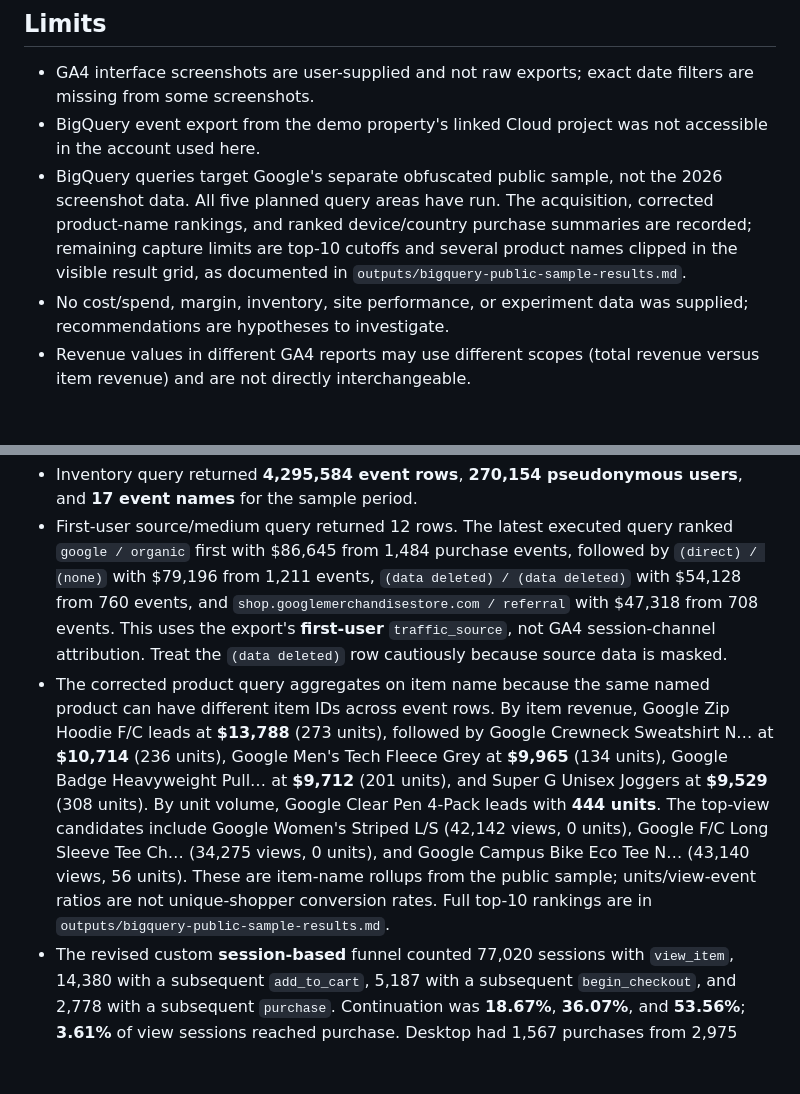
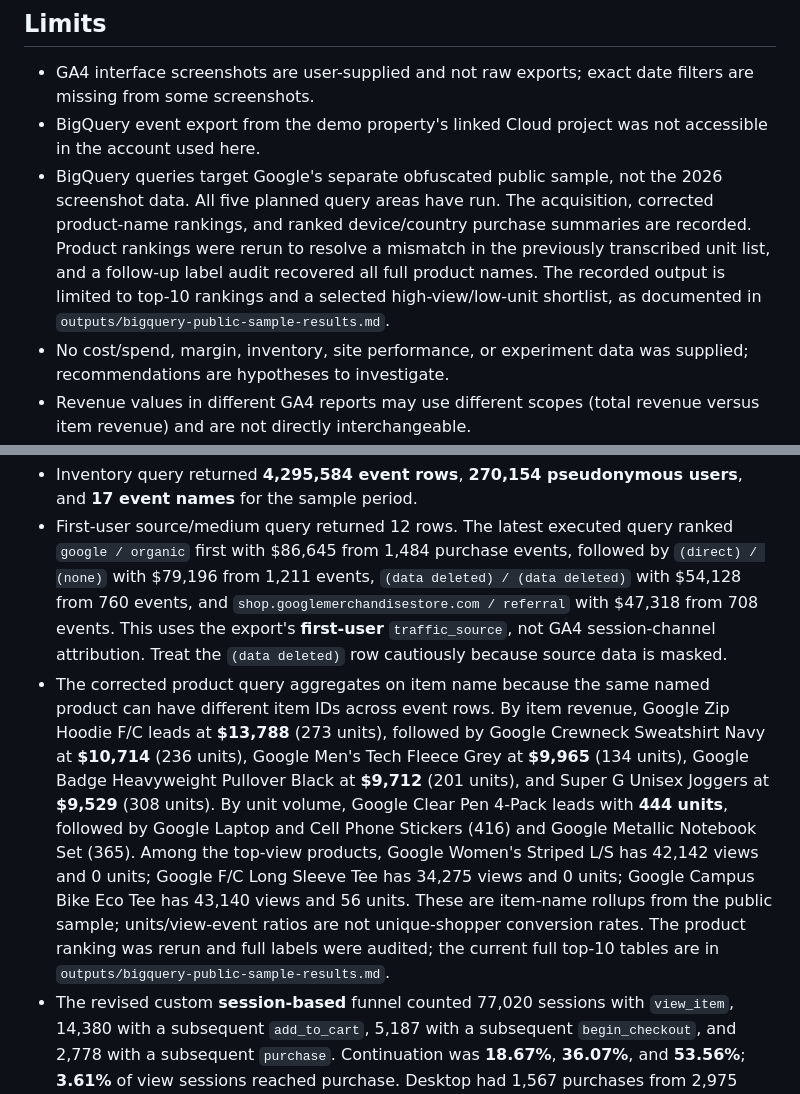
Before and after one commit to mahima68/Google-Merchandise-Store-Analytics, a Markdown page: analysis/findings.md, 2 parts joined by grey strips. GitHub-like rendering; blank space fills up the shorter version.

Commit message:
Align findings to audited product rankings

```diff
--- a/analysis/findings.md
+++ b/analysis/findings.md
@@ -50,7 +50,7 @@ Some supplied funnel rows appear internally inconsistent: for example a channel'
 
 - GA4 interface screenshots are user-supplied and not raw exports; exact date filters are missing from some screenshots.
 - BigQuery event export from the demo property's linked Cloud project was not accessible in the account used here.
-- BigQuery queries target Google's separate obfuscated public sample, not the 2026 screenshot data. All five planned query areas have run. The acquisition, corrected product-name rankings, and ranked device/country purchase summaries are recorded; remaining capture limits are top-10 cutoffs and several product names clipped in the visible result grid, as documented in `outputs/bigquery-public-sample-results.md`.
+- BigQuery queries target Google's separate obfuscated public sample, not the 2026 screenshot data. All five planned query areas have run. The acquisition, corrected product-name rankings, and ranked device/country purchase summaries are recorded. Product rankings were rerun to resolve a mismatch in the previously transcribed unit list, and a follow-up label audit recovered all full product names. The recorded output is limited to top-10 rankings and a selected high-view/low-unit shortlist, as documented in `outputs/bigquery-public-sample-results.md`.
 - No cost/spend, margin, inventory, site performance, or experiment data was supplied; recommendations are hypotheses to investigate.
 - Revenue values in different GA4 reports may use different scopes (total revenue versus item revenue) and are not directly interchangeable.
 
@@ -60,6 +60,6 @@ These are results from Google's public obfuscated ecommerce sample, queried in t
 
 - Inventory query returned **4,295,584 event rows**, **270,154 pseudonymous users**, and **17 event names** for the sample period.
 - First-user source/medium query returned 12 rows. The latest executed query ranked `google / organic` first with $86,645 from 1,484 purchase events, followed by `(direct) / (none)` with $79,196 from 1,211 events, `(data deleted) / (data deleted)` with $54,128 from 760 events, and `shop.googlemerchandisestore.com / referral` with $47,318 from 708 events. This uses the export's **first-user** `traffic_source`, not GA4 session-channel attribution. Treat the `(data deleted)` row cautiously because source data is masked.
-- The corrected product query aggregates on item name because the same named product can have different item IDs across event rows. By item revenue, Google Zip Hoodie F/C leads at **$13,788** (273 units), followed by Google Crewneck Sweatshirt N… at **$10,714** (236 units), Google Men's Tech Fleece Grey at **$9,965** (134 units), Google Badge Heavyweight Pull… at **$9,712** (201 units), and Super G Unisex Joggers at **$9,529** (308 units). By unit volume, Google Clear Pen 4-Pack leads with **444 units**. The top-view candidates include Google Women's Striped L/S (42,142 views, 0 units), Google F/C Long Sleeve Tee Ch… (34,275 views, 0 units), and Google Campus Bike Eco Tee N… (43,140 views, 56 units). These are item-name rollups from the public sample; units/view-event ratios are not unique-shopper conversion rates. Full top-10 rankings are in `outputs/bigquery-public-sample-results.md`.
+- The corrected product query aggregates on item name because the same named product can have different item IDs across event rows. By item revenue, Google Zip Hoodie F/C leads at **$13,788** (273 units), followed by Google Crewneck Sweatshirt Navy at **$10,714** (236 units), Google Men's Tech Fleece Grey at **$9,965** (134 units), Google Badge Heavyweight Pullover Black at **$9,712** (201 units), and Super G Unisex Joggers at **$9,529** (308 units). By unit volume, Google Clear Pen 4-Pack leads with **444 units**, followed by Google Laptop and Cell Phone Stickers (416) and Google Metallic Notebook Set (365). Among the top-view products, Google Women's Striped L/S has 42,142 views and 0 units; Google F/C Long Sleeve Tee has 34,275 views and 0 units; Google Campus Bike Eco Tee has 43,140 views and 56 units. These are item-name rollups from the public sample; units/view-event ratios are not unique-shopper conversion rates. The product ranking was rerun and full labels were audited; the current full top-10 tables are in `outputs/bigquery-public-sample-results.md`.
 - The revised custom **session-based** funnel counted 77,020 sessions with `view_item`, 14,380 with a subsequent `add_to_cart`, 5,187 with a subsequent `begin_checkout`, and 2,778 with a subsequent `purchase`. Continuation was **18.67%**, **36.07%**, and **53.56%**; **3.61%** of view sessions reached purchase. Desktop had 1,567 purchases from 2,975 checkout sessions (52.67%); mobile had 1,150 from 2,101 (54.74%). The United States led the captured country rows with 1,225 purchases from 2,282 checkout sessions (53.68%). This differs from GA4's user-based Funnel Exploration and is not directly comparable to the screenshot funnel.
 - The completed public-sample segment query ranks devices, countries, and device/country pairs by distinct users while preserving session-start events, purchase events, and purchase revenue. Desktop leads overall (158,917 users; 3,226 purchase events; $208,815 purchase revenue). The United States leads countries (118,493 users; $160,573), while desktop/United States is the largest combined segment (69,827 users; 1,413 purchases; $94,560). Complete captured top-10 tables are in [`../outputs/bigquery-public-sample-results.md`](../outputs/bigquery-public-sample-results.md).
```
